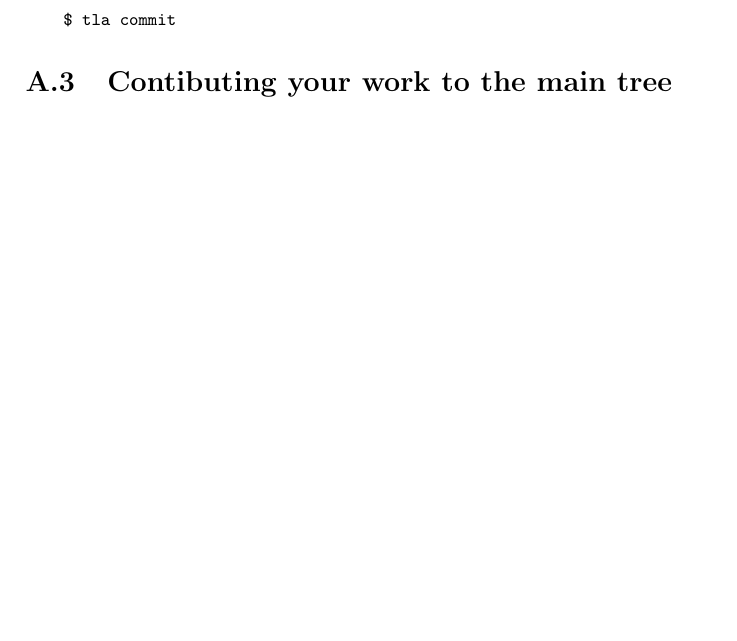
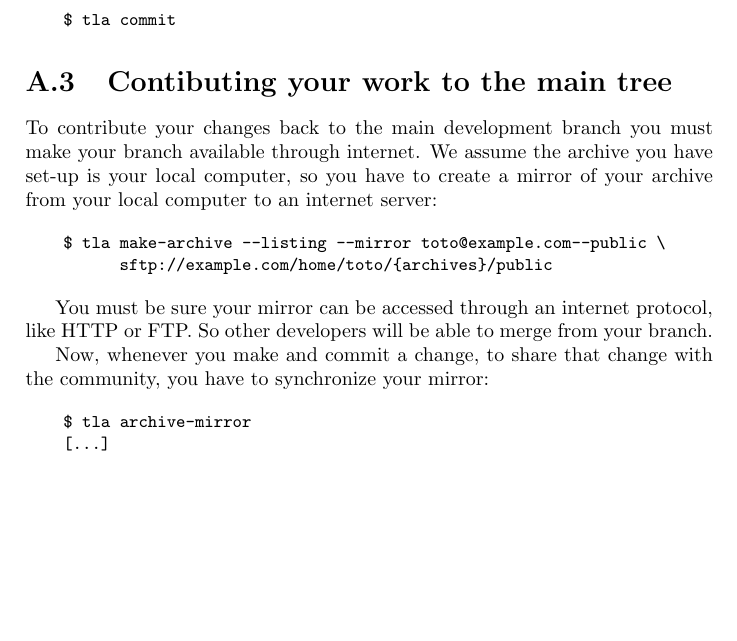
Before and after one commit to hforge/itools, a LaTeX document (doc/itools.tex, which reads doc/arch.tex): part of page 41 of 41, cut so that both start at the same text, the shorter picture padded with empty space. Compiled offline with pdfLaTeX; a LaTeX package or settings file that is missing is left out.

Commit message:
doc, add last section to the GNU Arch appendix
Add the last section (Contributing your work to the main tree) to the
GNU Arch appendix.
git-archimport-id: jdavid@itaapy.com--public/itools--main--0.5--patch-8

```diff
--- a/doc/arch.tex
+++ b/doc/arch.tex
@@ -235,3 +235,24 @@ have been applied. So you just have to add the subject, something like
 
 
 \section{Contibuting your work to the main tree}
+
+To contribute your changes back to the main development branch you must
+make your branch available through internet. We assume the archive you
+have set-up is your local computer, so you have to create a mirror of
+your archive from your local computer to an internet server:
+
+\begin{code}
+    $ tla make-archive --listing --mirror toto@example.com--public \
+          sftp://example.com/home/toto/{archives}/public
+\end{code}
+
+You must be sure your mirror can be accessed through an internet protocol,
+like HTTP or FTP. So other developers will be able to merge from your branch.
+
+Now, whenever you make and commit a change, to share that change with the
+community, you have to synchronize your mirror:
+
+\begin{code}
+    $ tla archive-mirror
+    [...]
+\end{code}
```
